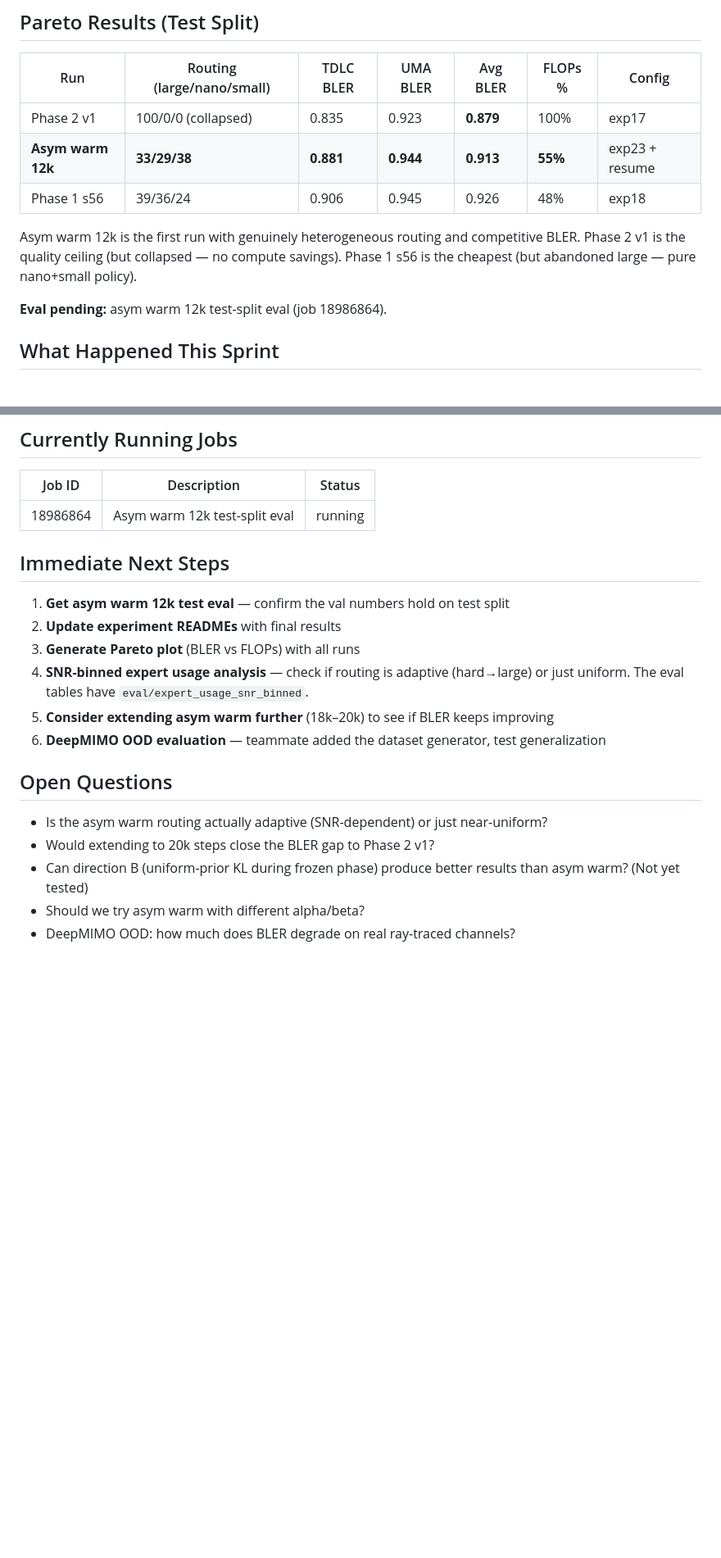
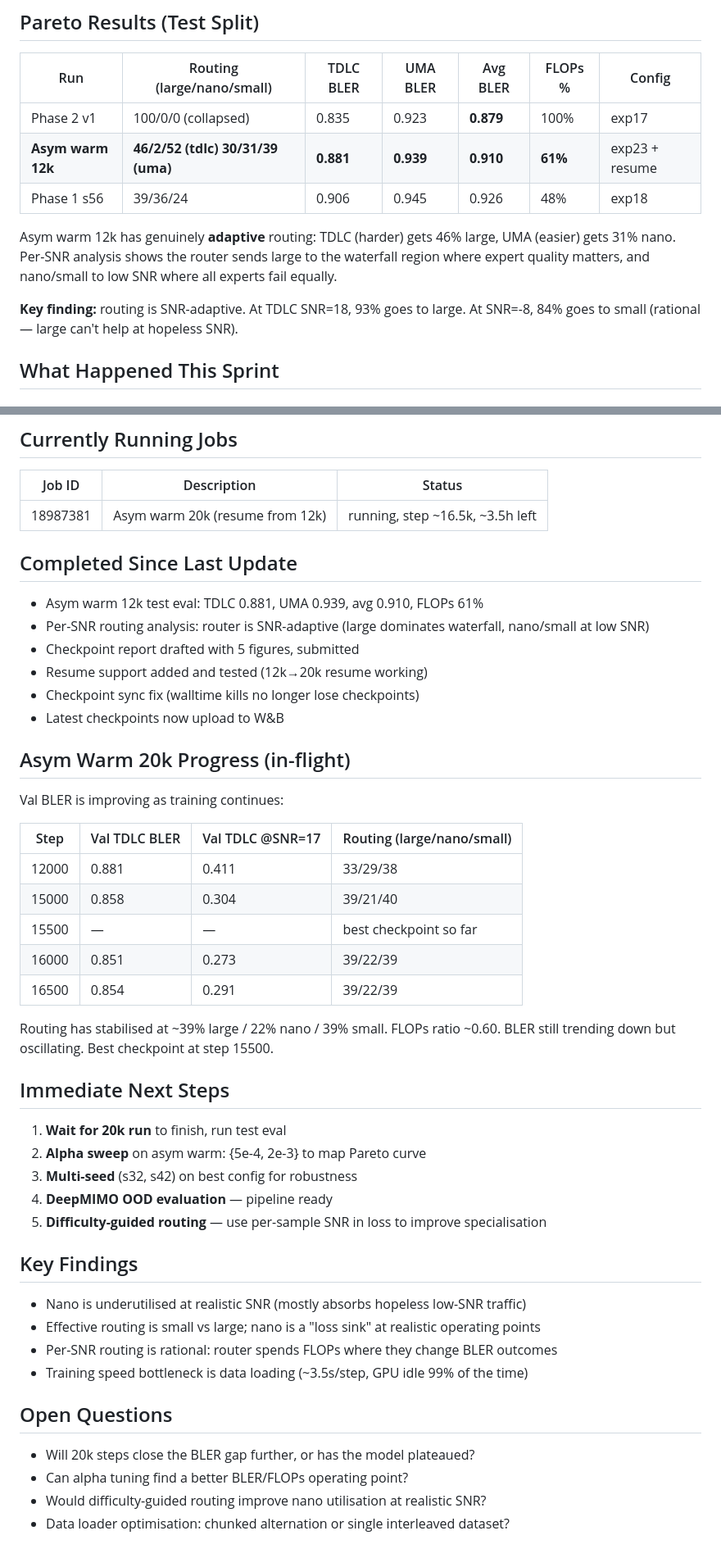
Before and after one commit to TheRamsay/moe-5g-nrx, a Markdown page: CURRENT.md, 2 parts joined by grey strips. Shown at 82% size. Drawn GitHub-style; blank space fills up the shorter version.

Commit message:
docs: update CURRENT.md and AGENTS.md with 20k progress and SNR routing findings

```diff
--- a/CURRENT.md
+++ b/CURRENT.md
@@ -5,14 +5,15 @@
 | Run | Routing (large/nano/small) | TDLC BLER | UMA BLER | Avg BLER | FLOPs % | Config |
 |---|---|---|---|---|---|---|
 | Phase 2 v1 | 100/0/0 (collapsed) | 0.835 | 0.923 | **0.879** | 100% | exp17 |
-| **Asym warm 12k** | **33/29/38** | **0.881** | **0.944** | **0.913** | **55%** | exp23 + resume |
+| **Asym warm 12k** | **46/2/52 (tdlc) 30/31/39 (uma)** | **0.881** | **0.939** | **0.910** | **61%** | exp23 + resume |
 | Phase 1 s56 | 39/36/24 | 0.906 | 0.945 | 0.926 | 48% | exp18 |
 
-Asym warm 12k is the first run with genuinely heterogeneous routing and competitive BLER.
-Phase 2 v1 is the quality ceiling (but collapsed — no compute savings).
-Phase 1 s56 is the cheapest (but abandoned large — pure nano+small policy).
+Asym warm 12k has genuinely **adaptive** routing: TDLC (harder) gets 46% large, UMA (easier)
+gets 31% nano. Per-SNR analysis shows the router sends large to the waterfall region where
+expert quality matters, and nano/small to low SNR where all experts fail equally.
 
-**Eval pending:** asym warm 12k test-split eval (job 18986864).
+**Key finding:** routing is SNR-adaptive. At TDLC SNR=18, 93% goes to large. At SNR=-8,
+84% goes to small (rational — large can't help at hopeless SNR).
 
 ## What Happened This Sprint
 
@@ -60,23 +61,50 @@ Phase 1 s56 is the cheapest (but abandoned large — pure nano+small policy).
 
 | Job ID | Description | Status |
 |---|---|---|
-| 18986864 | Asym warm 12k test-split eval | running |
+| 18987381 | Asym warm 20k (resume from 12k) | running, step ~16.5k, ~3.5h left |
+
+## Completed Since Last Update
+
+- Asym warm 12k test eval: TDLC 0.881, UMA 0.939, avg 0.910, FLOPs 61%
+- Per-SNR routing analysis: router is SNR-adaptive (large dominates waterfall, nano/small at low SNR)
+- Checkpoint report drafted with 5 figures, submitted
+- Resume support added and tested (12k→20k resume working)
+- Checkpoint sync fix (walltime kills no longer lose checkpoints)
+- Latest checkpoints now upload to W&B
+
+## Asym Warm 20k Progress (in-flight)
+
+Val BLER is improving as training continues:
+
+| Step | Val TDLC BLER | Val TDLC @SNR=17 | Routing (large/nano/small) |
+|---|---|---|---|
+| 12000 | 0.881 | 0.411 | 33/29/38 |
+| 15000 | 0.858 | 0.304 | 39/21/40 |
+| 15500 | — | — | best checkpoint so far |
+| 16000 | 0.851 | 0.273 | 39/22/39 |
+| 16500 | 0.854 | 0.291 | 39/22/39 |
+
+Routing has stabilised at ~39% large / 22% nano / 39% small. FLOPs ratio ~0.60.
+BLER still trending down but oscillating. Best checkpoint at step 15500.
 
 ## Immediate Next Steps
 
-1. **Get asym warm 12k test eval** — confirm the val numbers hold on test split
-2. **Update experiment READMEs** with final results
-3. **Generate Pareto plot** (BLER vs FLOPs) with all runs
-4. **SNR-binned expert usage analysis** — check if routing is adaptive (hard→large)
-   or just uniform. The eval tables have `eval/expert_usage_snr_binned`.
-5. **Consider extending asym warm further** (18k–20k) to see if BLER keeps improving
-6. **DeepMIMO OOD evaluation** — teammate added the dataset generator, test generalization
+1. **Wait for 20k run** to finish, run test eval
+2. **Alpha sweep** on asym warm: {5e-4, 2e-3} to map Pareto curve
+3. **Multi-seed** (s32, s42) on best config for robustness
+4. **DeepMIMO OOD evaluation** — pipeline ready
+5. **Difficulty-guided routing** — use per-sample SNR in loss to improve specialisation
+
+## Key Findings
+
+- Nano is underutilised at realistic SNR (mostly absorbs hopeless low-SNR traffic)
+- Effective routing is small vs large; nano is a "loss sink" at realistic operating points
+- Per-SNR routing is rational: router spends FLOPs where they change BLER outcomes
+- Training speed bottleneck is data loading (~3.5s/step, GPU idle 99% of the time)
 
 ## Open Questions
 
-- Is the asym warm routing actually adaptive (SNR-dependent) or just near-uniform?
-- Would extending to 20k steps close the BLER gap to Phase 2 v1?
-- Can direction B (uniform-prior KL during frozen phase) produce better results
-  than asym warm? (Not yet tested)
-- Should we try asym warm with different alpha/beta?
-- DeepMIMO OOD: how much does BLER degrade on real ray-traced channels?
+- Will 20k steps close the BLER gap further, or has the model plateaued?
+- Can alpha tuning find a better BLER/FLOPs operating point?
+- Would difficulty-guided routing improve nano utilisation at realistic SNR?
+- Data loader optimisation: chunked alternation or single interleaved dataset?
```
Also changed, not shown: AGENTS.md (+17 -7 lines).
